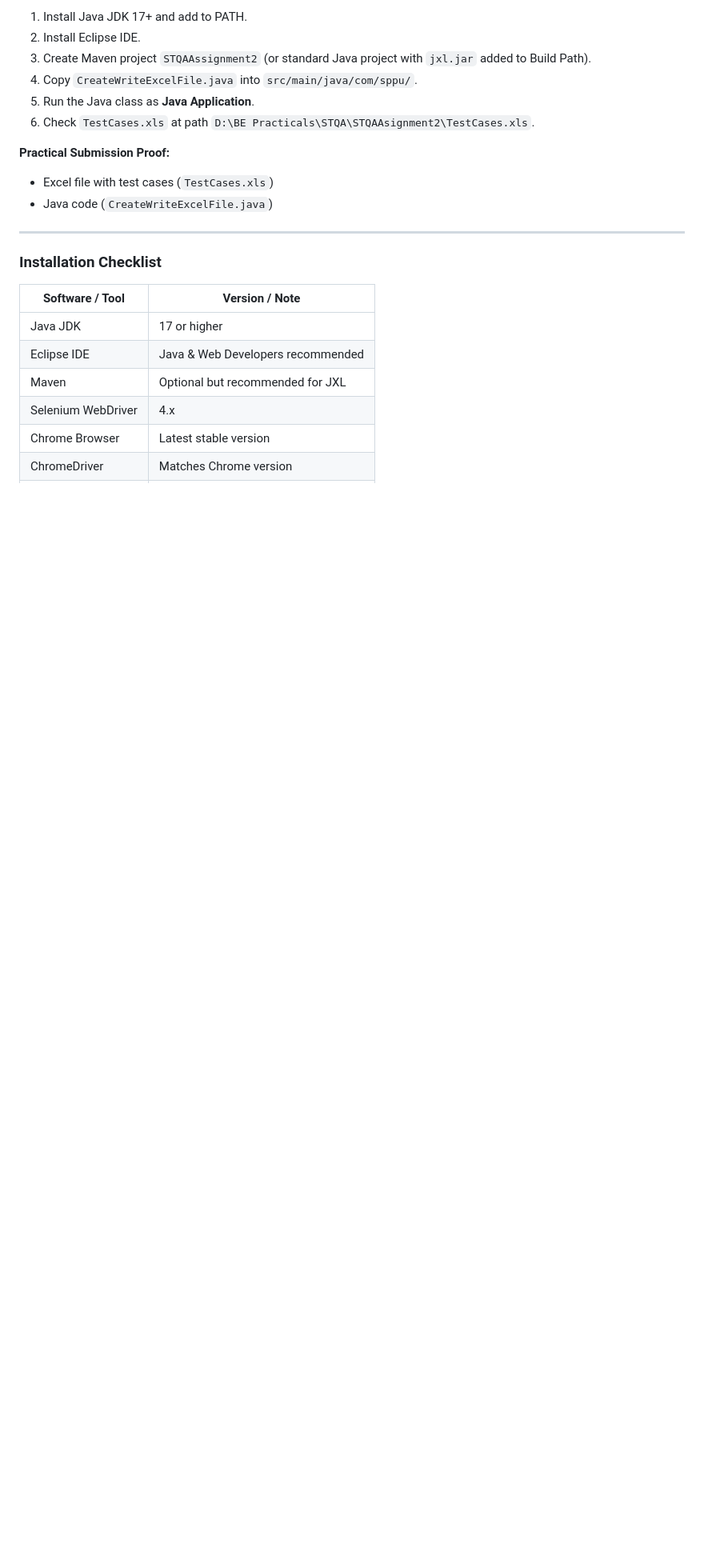
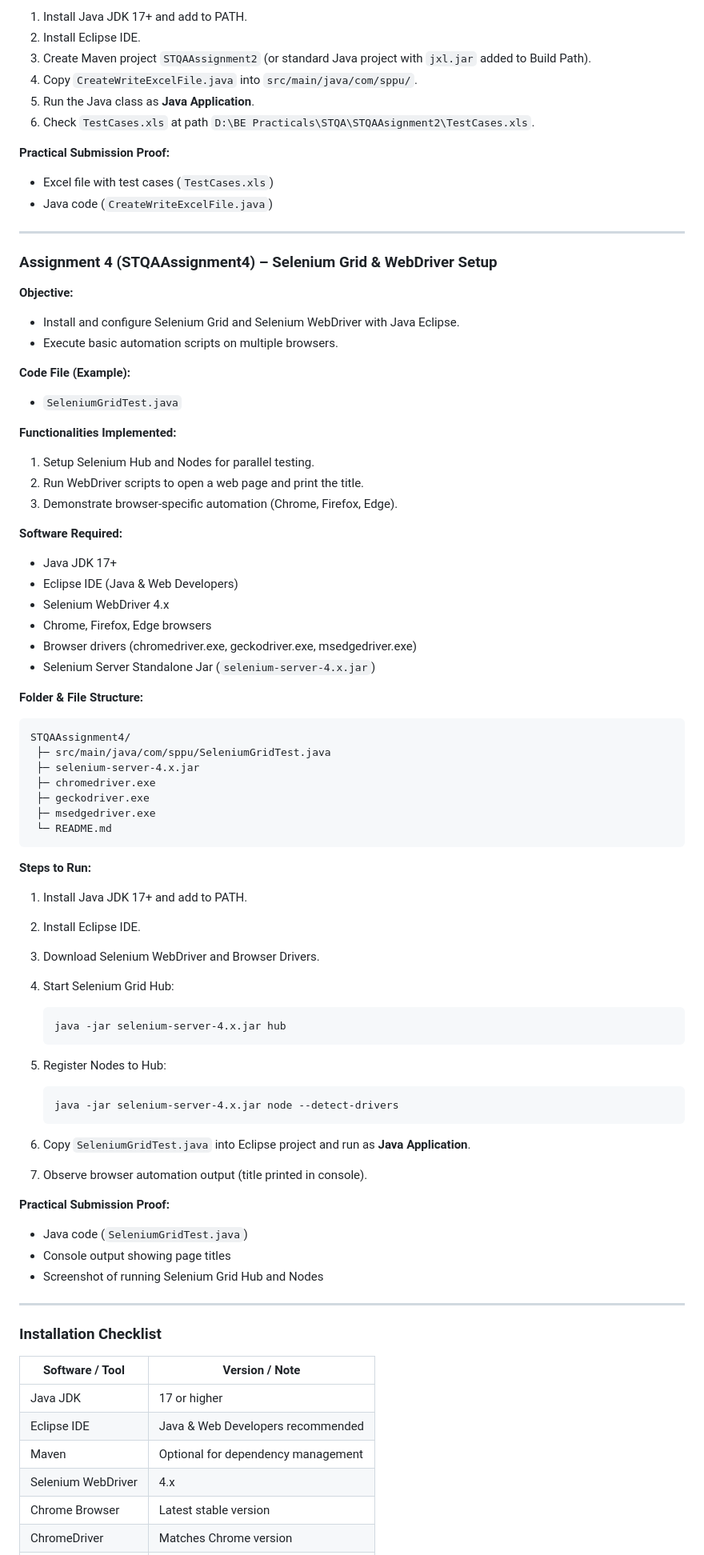
Before and after one commit to AB2511/SPPU-BE-Practicals-Sem-7, a Markdown page: STQA/README.md, the part around the change printed below. Shown: that part at 80% size. Rendered like a GitHub page; blank space fills up the shorter version.

````diff
--- a/STQA/README.md
+++ b/STQA/README.md
@@ -117,13 +121,77 @@ STQAAssignmentno2/
 
 ---
 
+### **Assignment 4 (STQAAssignment4) – Selenium Grid & WebDriver Setup**
+
+**Objective:**
+
+* Install and configure Selenium Grid and Selenium WebDriver with Java Eclipse.
+* Execute basic automation scripts on multiple browsers.
+
+**Code File (Example):**
+
+* `SeleniumGridTest.java`
+
+**Functionalities Implemented:**
+
+1. Setup Selenium Hub and Nodes for parallel testing.
+2. Run WebDriver scripts to open a web page and print the title.
+3. Demonstrate browser-specific automation (Chrome, Firefox, Edge).
+
+**Software Required:**
+
+* Java JDK 17+
+* Eclipse IDE (Java & Web Developers)
+* Selenium WebDriver 4.x
+* Chrome, Firefox, Edge browsers
+* Browser drivers (chromedriver.exe, geckodriver.exe, msedgedriver.exe)
+* Selenium Server Standalone Jar (`selenium-server-4.x.jar`)
+
+**Folder & File Structure:**
+
+```
+STQAAssignment4/
+ ├─ src/main/java/com/sppu/SeleniumGridTest.java
+ ├─ selenium-server-4.x.jar
+ ├─ chromedriver.exe
+ ├─ geckodriver.exe
+ ├─ msedgedriver.exe
+ └─ README.md
+```
+
+**Steps to Run:**
+
+1. Install Java JDK 17+ and add to PATH.
+2. Install Eclipse IDE.
+3. Download Selenium WebDriver and Browser Drivers.
+4. Start Selenium Grid Hub:
+
+   ```
+   java -jar selenium-server-4.x.jar hub
+   ```
+5. Register Nodes to Hub:
+
+   ```
+   java -jar selenium-server-4.x.jar node --detect-drivers
+   ```
+6. Copy `SeleniumGridTest.java` into Eclipse project and run as **Java Application**.
+7. Observe browser automation output (title printed in console).
+
+**Practical Submission Proof:**
+
+* Java code (`SeleniumGridTest.java`)
+* Console output showing page titles
+* Screenshot of running Selenium Grid Hub and Nodes
+
+---
+
 ### **Installation Checklist**
 
 | Software / Tool     | Version / Note                          |
 | ------------------- | --------------------------------------- |
 | Java JDK            | 17 or higher                            |
 | Eclipse IDE         | Java & Web Developers recommended       |
-| Maven               | Optional but recommended for JXL        |
+| Maven               | Optional for dependency management      |
 | Selenium WebDriver  | 4.x                                     |
 | Chrome Browser      | Latest stable version                   |
 | ChromeDriver        | Matches Chrome version                  |
````
Also changed, not shown: other parts of STQA/README.md (+26 -20 lines).
